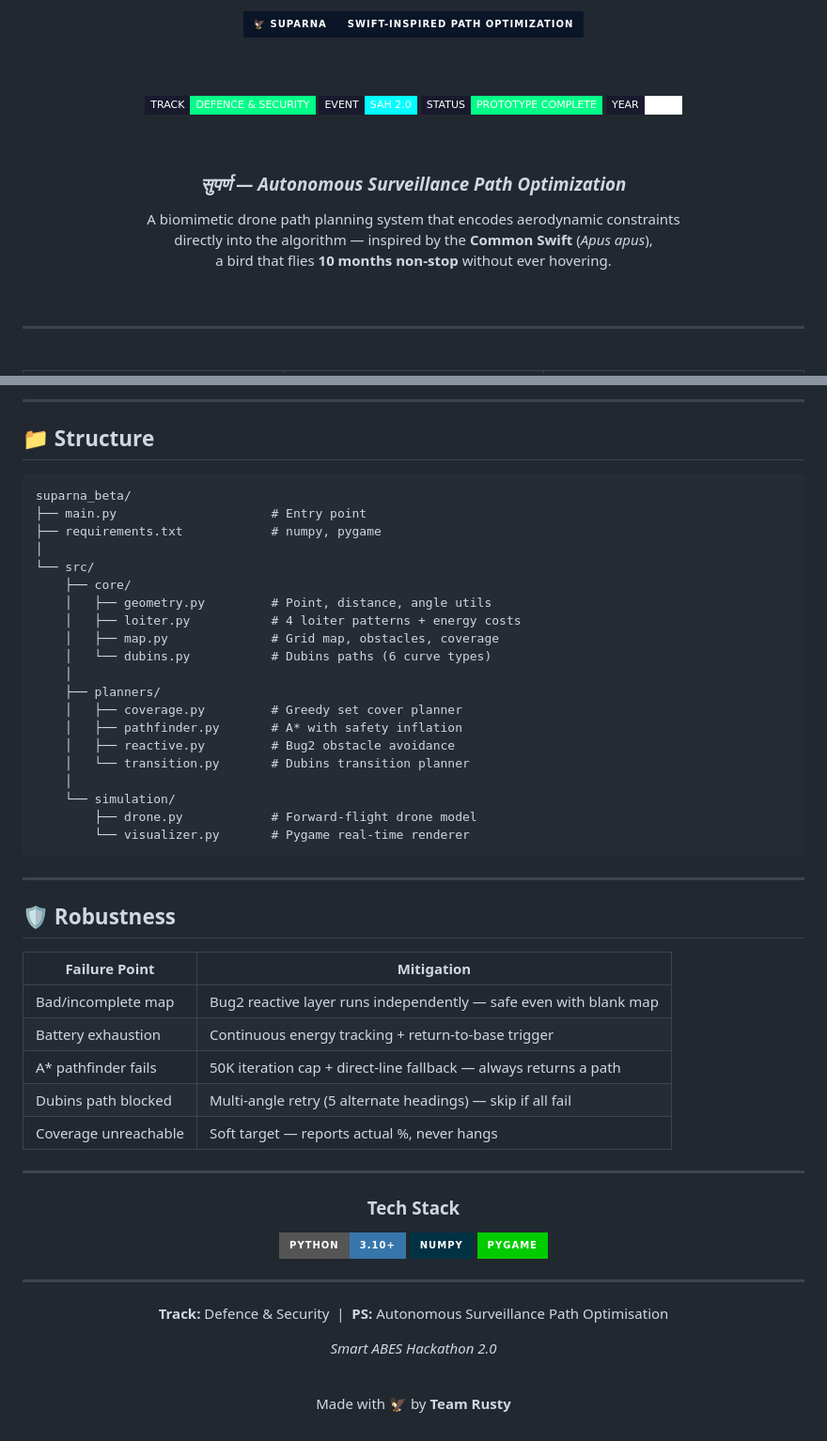
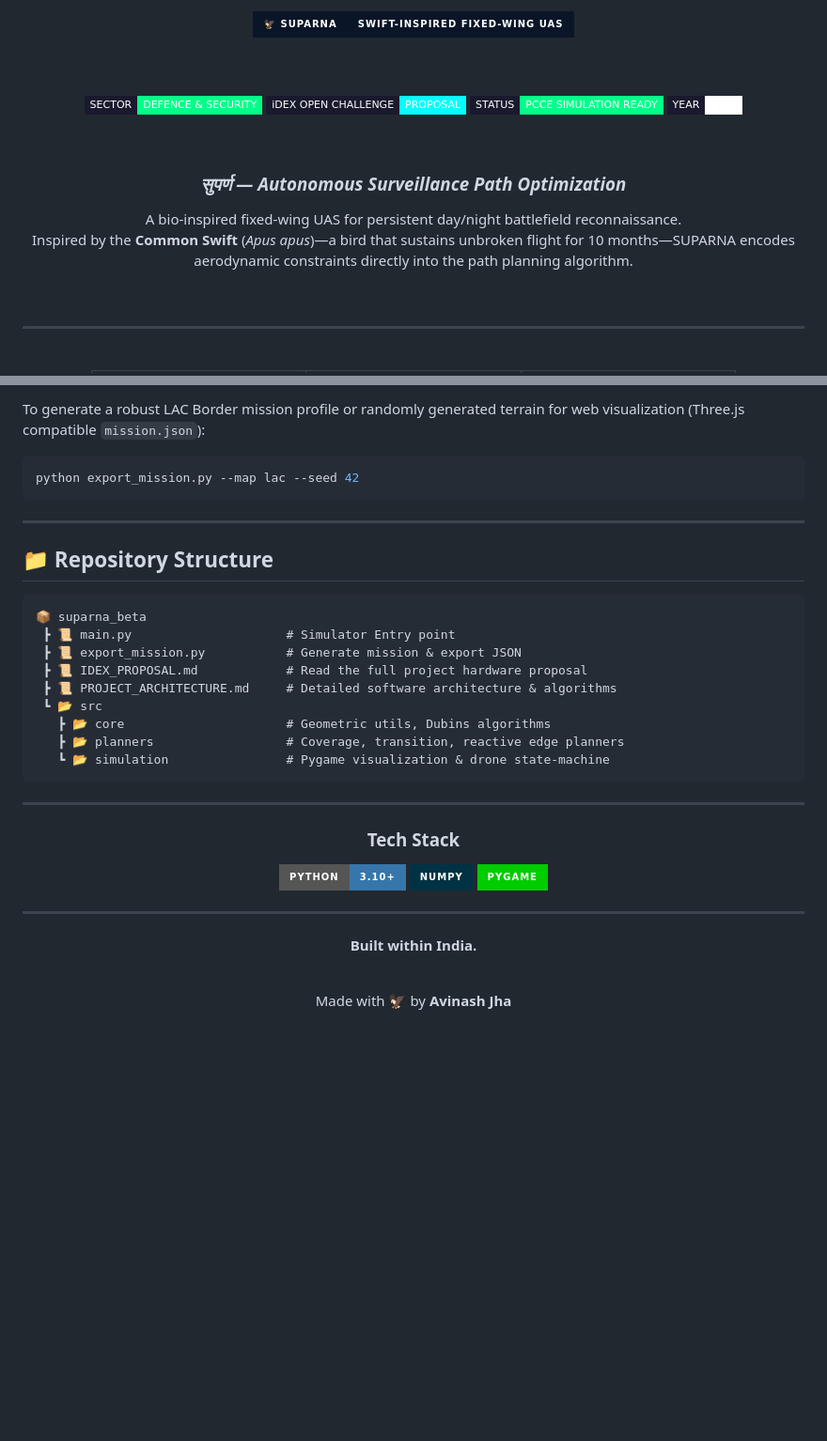
Before and after one commit to 404Avinash/suparna_beta, a Markdown page: README.md, 2 parts joined by grey strips. Shown at 94% size. Rendered like a GitHub page; badges without logos; blank space fills up the shorter version.

````diff
--- a/README.md
+++ b/README.md
@@ -1,19 +1,20 @@
 <div align="center">
 
-<img src="https://img.shields.io/badge/🦅_SUPARNA-Swift--Inspired_Path_Optimization-0a1628?style=for-the-badge&labelColor=0a1628" alt="Suparna" />
+<img src="https://img.shields.io/badge/🦅_SUPARNA-Swift--Inspired_Fixed--Wing_UAS-0a1628?style=for-the-badge&labelColor=0a1628" alt="Suparna" />
 
 <br/><br/>
 
-[![Defence](https://img.shields.io/badge/TRACK-DEFENCE_&_SECURITY-00ff88?style=flat-square&labelColor=1a1a2e)](.)
-[![SAH 2.0](https://img.shields.io/badge/EVENT-SAH_2.0-cyan?style=flat-square&labelColor=1a1a2e)](.)
-[![Status](https://img.shields.io/badge/STATUS-PROTOTYPE_COMPLETE-00ff88?style=flat-square&labelColor=1a1a2e)](.)
-[![2026](https://img.shields.io/badge/YEAR-2026-white?style=flat-square&labelColor=1a1a2e)](.)
+[![Defence](https://img.shields.io/badge/SECTOR-DEFENCE_&_SECURITY-00ff88?style=flat-square&labelColor=1a1a2e)](#)
+[![iDEX](https://img.shields.io/badge/iDEX_OPEN_CHALLENGE-PROPOSAL-cyan?style=flat-square&labelColor=1a1a2e)](#)
+[![Status](https://img.shields.io/badge/STATUS-PCCE_SIMULATION_READY-00ff88?style=flat-square&labelColor=1a1a2e)](#)
+[![2025](https://img.shields.io/badge/YEAR-2025-white?style=flat-square&labelColor=1a1a2e)](#)
 
 <br/>
 
 ### *सुपर्ण — Autonomous Surveillance Path Optimization*
 
-A biomimetic drone path planning system that encodes aerodynamic constraints<br/>directly into the algorithm — inspired by the **Common Swift** (*Apus apus*),<br/>a bird that flies **10 months non-stop** without ever hovering.
+A bio-inspired fixed-wing UAS for persistent day/night battlefield reconnaissance.<br/>
+Inspired by the **Common Swift** (*Apus apus*)—a bird that sustains unbroken flight for 10 months—SUPARNA encodes aerodynamic constraints directly into the path planning algorithm.
 
 <br/>
 
@@ -296,42 +211,25 @@ python main.py
 
----
+To generate a robust LAC Border mission profile or randomly generated terrain for web visualization (Three.js compatible `mission.json`):
 
-## 📁 Structure
-
-```
-suparna_beta/
-├── main.py                     # Entry point
-├── requirements.txt            # numpy, pygame
-│
-└── src/
-    ├── core/
-    │   ├── geometry.py         # Point, distance, angle utils
-    │   ├── loiter.py           # 4 loiter patterns + energy costs
-    │   ├── map.py              # Grid map, obstacles, coverage
-    │   └── dubins.py           # Dubins paths (6 curve types)
-    │
-    ├── planners/
-    │   ├── coverage.py         # Greedy set cover planner
-    │   ├── pathfinder.py       # A* with safety inflation
-    │   ├── reactive.py         # Bug2 obstacle avoidance
-    │   └── transition.py       # Dubins transition planner
-    │
-    └── simulation/
-        ├── drone.py            # Forward-flight drone model
-        └── visualizer.py       # Pygame real-time renderer
+```bash
+python export_mission.py --map lac --seed 42
 ```
 
 ---
 
-## 🛡️ Robustness
+## 📁 Repository Structure
 
-| Failure Point | Mitigation |
-|---|---|
-| Bad/incomplete map | Bug2 reactive layer runs independently — safe even with blank map |
-| Battery exhaustion | Continuous energy tracking + return-to-base trigger |
-| A* pathfinder fails | 50K iteration cap + direct-line fallback — always returns a path |
-| Dubins path blocked | Multi-angle retry (5 alternate headings) — skip if all fail |
-| Coverage unreachable | Soft target — reports actual %, never hangs |
+```text
+📦 suparna_beta
+ ┣ 📜 main.py                     # Simulator Entry point
+ ┣ 📜 export_mission.py           # Generate mission & export JSON
+ ┣ 📜 IDEX_PROPOSAL.md            # Read the full project hardware proposal
+ ┣ 📜 PROJECT_ARCHITECTURE.md     # Detailed software architecture & algorithms
+ ┗ 📂 src
+   ┣ 📂 core                      # Geometric utils, Dubins algorithms
+   ┣ 📂 planners                  # Coverage, transition, reactive edge planners
+   ┗ 📂 simulation                # Pygame visualization & drone state-machine
+```
 
 ---
 
@@ -345,12 +243,10 @@ suparna_beta/
 
 ---
 
-**Track:** Defence & Security &nbsp;|&nbsp; **PS:** Autonomous Surveillance Path Optimisation
-
-*Smart ABES Hackathon 2.0*
+**Built within India.**
 
 <br/>
 
-Made with 🦅 by **Team Rusty**
+Made with 🦅 by **Avinash Jha**
 
 </div>
````
Also changed, not shown: other parts of README.md (+101 -187 lines).
